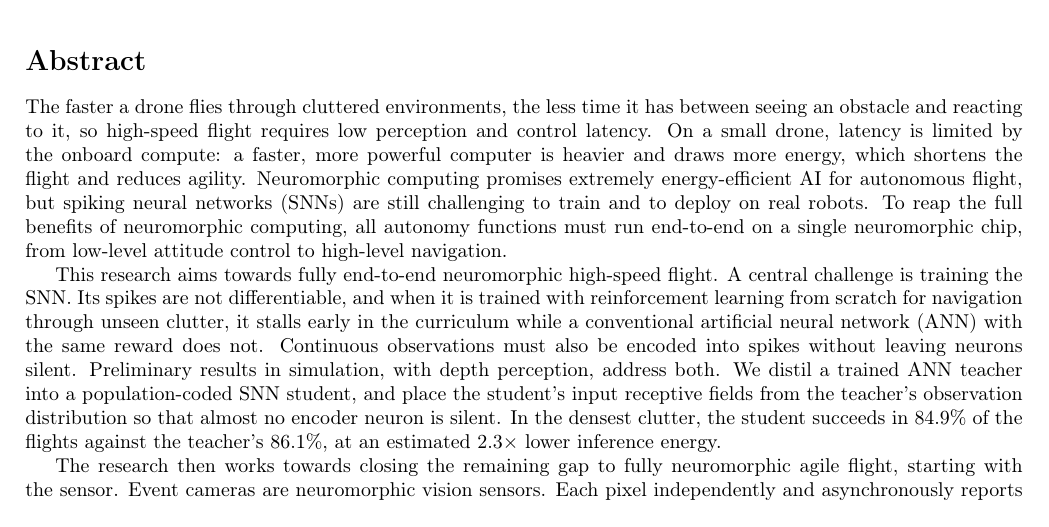
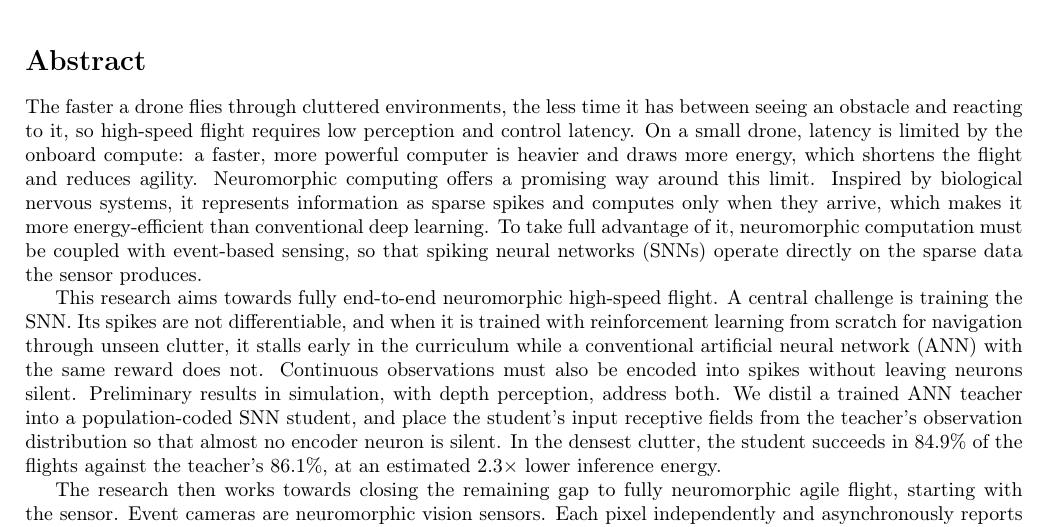
Before and after one commit to AmitNativ1984/SAIL-Publications, a LaTeX document (phd-proposal/phd-proposal.tex, which reads phd-proposal/sections/00-abstract.tex): part of page 1 of 25, cut so that both start at the same text. Compiled offline with pdfLaTeX.

Commit message:
Abstract: reframe the neuromorphic sentences around sparsity and sensing
Replace "neuromorphic computing promises extremely energy-efficient AI
... still challenging to train and deploy ... all autonomy functions on a
single chip" with the author's framing: neuromorphic computing is
inspired by biological nervous systems, computes with sparse spikes only
when they arrive, and is therefore more energy-efficient; its full
benefit needs event-based sensing coupled with SNNs operating on the
sparse sensor data.

"far more energy-efficient" softened to "more", since the proposal's own
estimate is 2.3x. Training difficulty remains covered in paragraph 2;
the single-chip / attitude-to-navigation sentence is dropped.

Co-Authored-By: Claude Opus 5.5 <noreply@anthropic.com>

```diff
--- a/phd-proposal/sections/00-abstract.tex
+++ b/phd-proposal/sections/00-abstract.tex
@@ -1,5 +1,5 @@
 \section*{Abstract}
-The faster a drone flies through cluttered environments, the less time it has between seeing an obstacle and reacting to it, so high-speed flight requires low perception and control latency. On a small drone, latency is limited by the onboard compute: a faster, more powerful computer is heavier and draws more energy, which shortens the flight and reduces agility. Neuromorphic computing promises extremely energy-efficient AI for autonomous flight, but spiking neural networks (SNNs) are still challenging to train and to deploy on real robots. To reap the full benefits of neuromorphic computing, all autonomy functions must run end-to-end on a single neuromorphic chip, from low-level attitude control to high-level navigation.
+The faster a drone flies through cluttered environments, the less time it has between seeing an obstacle and reacting to it, so high-speed flight requires low perception and control latency. On a small drone, latency is limited by the onboard compute: a faster, more powerful computer is heavier and draws more energy, which shortens the flight and reduces agility. Neuromorphic computing offers a promising way around this limit. Inspired by biological nervous systems, it represents information as sparse spikes and computes only when they arrive, which makes it more energy-efficient than conventional deep learning. To take full advantage of it, neuromorphic computation must be coupled with event-based sensing, so that spiking neural networks (SNNs) operate directly on the sparse data the sensor produces.
 
 This research aims towards fully end-to-end neuromorphic high-speed flight. A central challenge is training the SNN. Its spikes are not differentiable, and when it is trained with reinforcement learning from scratch for navigation through unseen clutter, it stalls early in the curriculum while a conventional artificial neural network (ANN) with the same reward does not. Continuous observations must also be encoded into spikes without leaving neurons silent. Preliminary results in simulation, with depth perception, address both. We distil a trained ANN teacher into a population-coded SNN student, and place the student's input receptive fields from the teacher's observation distribution so that almost no encoder neuron is silent. In the densest clutter, the student succeeds in 84.9\% of the flights against the teacher's 86.1\%, at an estimated $2.3\times$ lower inference energy.
 
```
